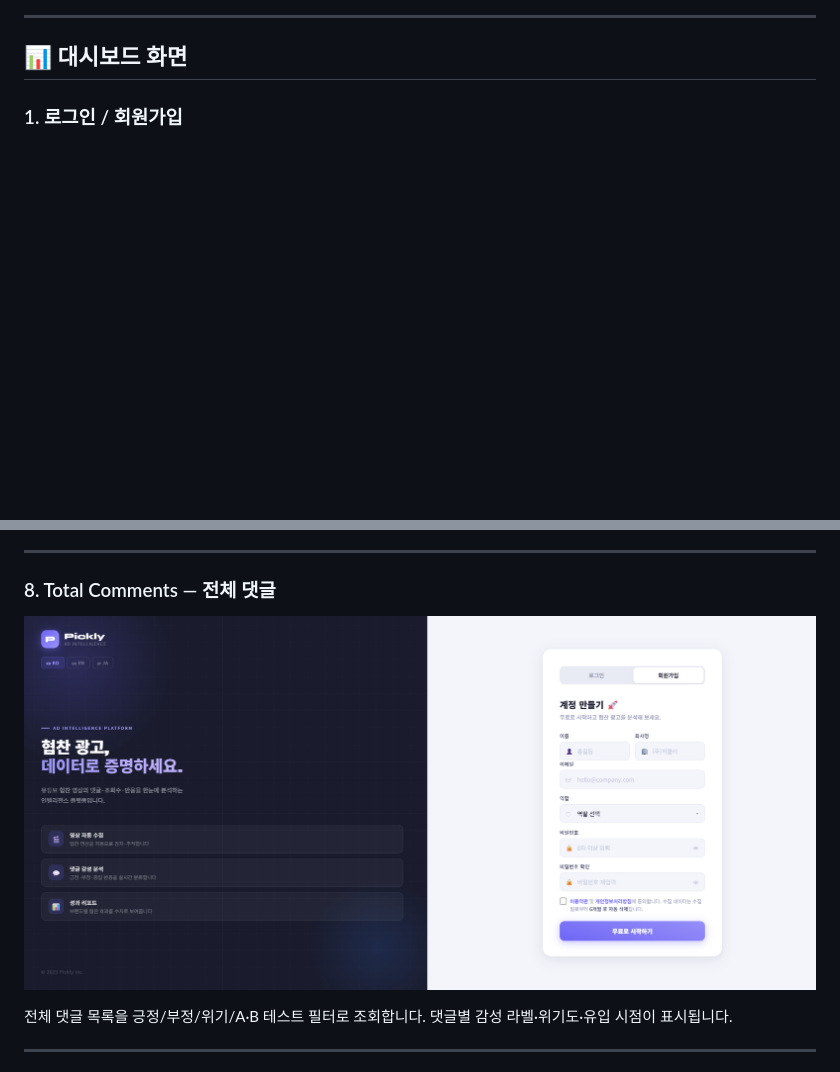
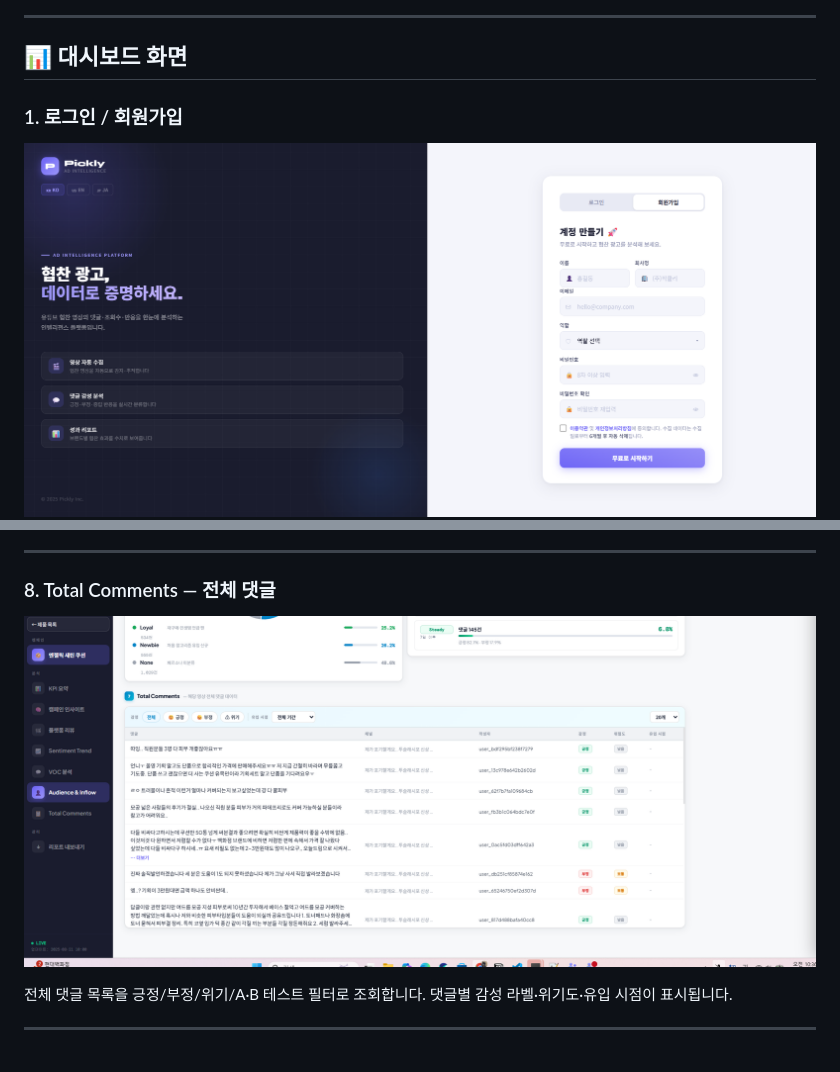
Before and after one commit to bagg8234-lab/Azure-Sentiment-Analysis-Pipeline, a Markdown page: README.md, 2 parts joined by grey strips. Rendered like a GitHub page; blank space fills up the shorter version.

Commit message:
Update images for login and total comments sections
Updated images in the README for login and total comments sections.

```diff
--- a/README.md
+++ b/README.md
@@ -129,6 +129,7 @@ youtube_collect.py / naver_collect.py / oliveyoung_collect.py
 
 ### 1. 로그인 / 회원가입
 
+![회원가입](./image/화면7.png)
 ![로그인](./image/화면8.png)
 
 KO · EN 다국어 지원. 역할 기반 접근 제어(브랜드 마케터 / 대행사 / 관리자).
@@ -197,7 +198,7 @@ KO · EN 다국어 지원. 역할 기반 접근 제어(브랜드 마케터 / 대
 
 ### 8. Total Comments — 전체 댓글
 
-![Total Comments](./image/화면7.png)
+![Total Comments](./image/화면6.png)
 
 전체 댓글 목록을 긍정/부정/위기/A·B 테스트 필터로 조회합니다. 댓글별 감성 라벨·위기도·유입 시점이 표시됩니다.
 
```
